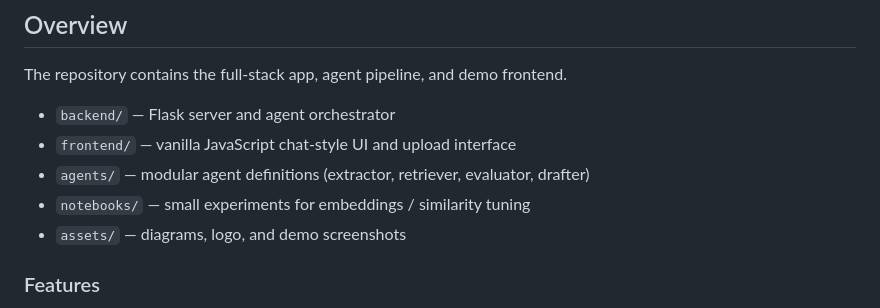
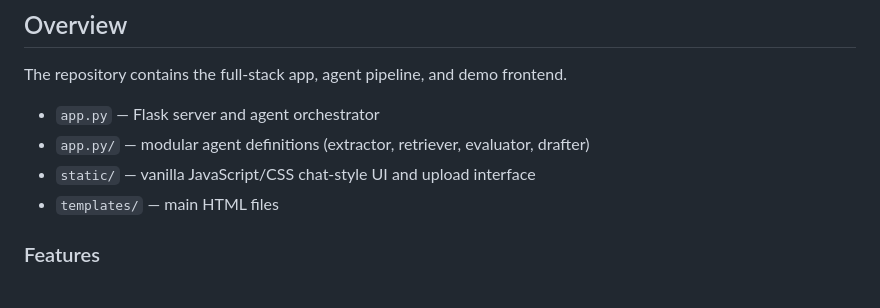
Before and after one commit to SakshamA8/caseclosed, a Markdown page: README.md, the part around the change printed below. GitHub-like rendering.

Commit message:
Revise README structure and demo link

```diff
--- a/README.md
+++ b/README.md
@@ -35,11 +35,10 @@ This approach accelerates legal workflows by combining: multi-agent reasoning (f
 
 The repository contains the full-stack app, agent pipeline, and demo frontend.
 
-- `backend/` — Flask server and agent orchestrator
-- `frontend/` — vanilla JavaScript chat-style UI and upload interface
-- `agents/` — modular agent definitions (extractor, retriever, evaluator, drafter)
-- `notebooks/` — small experiments for embeddings / similarity tuning
-- `assets/` — diagrams, logo, and demo screenshots
+- `app.py` — Flask server and agent orchestrator
+- `app.py/` — modular agent definitions (extractor, retriever, evaluator, drafter)
+- `static/` — vanilla JavaScript/CSS chat-style UI and upload interface
+- `templates/` — main HTML files
 
 ### Features
 
```
Also changed, not shown: other parts of README.md (+1 -1 lines).
